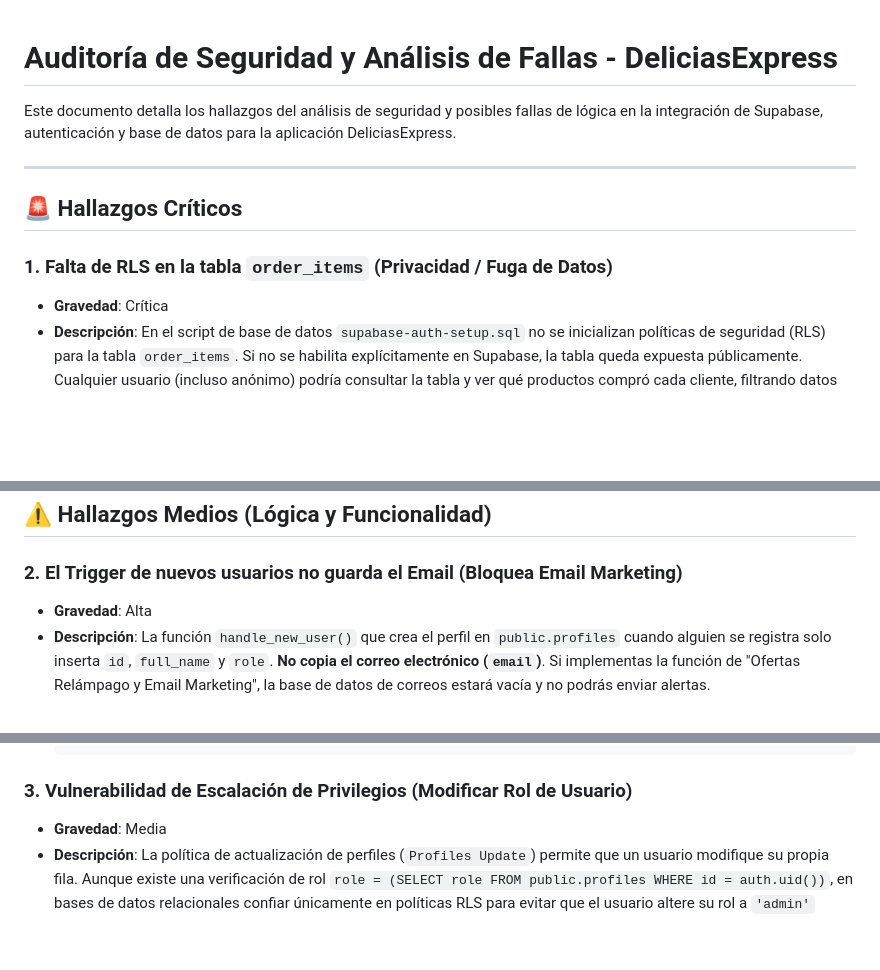
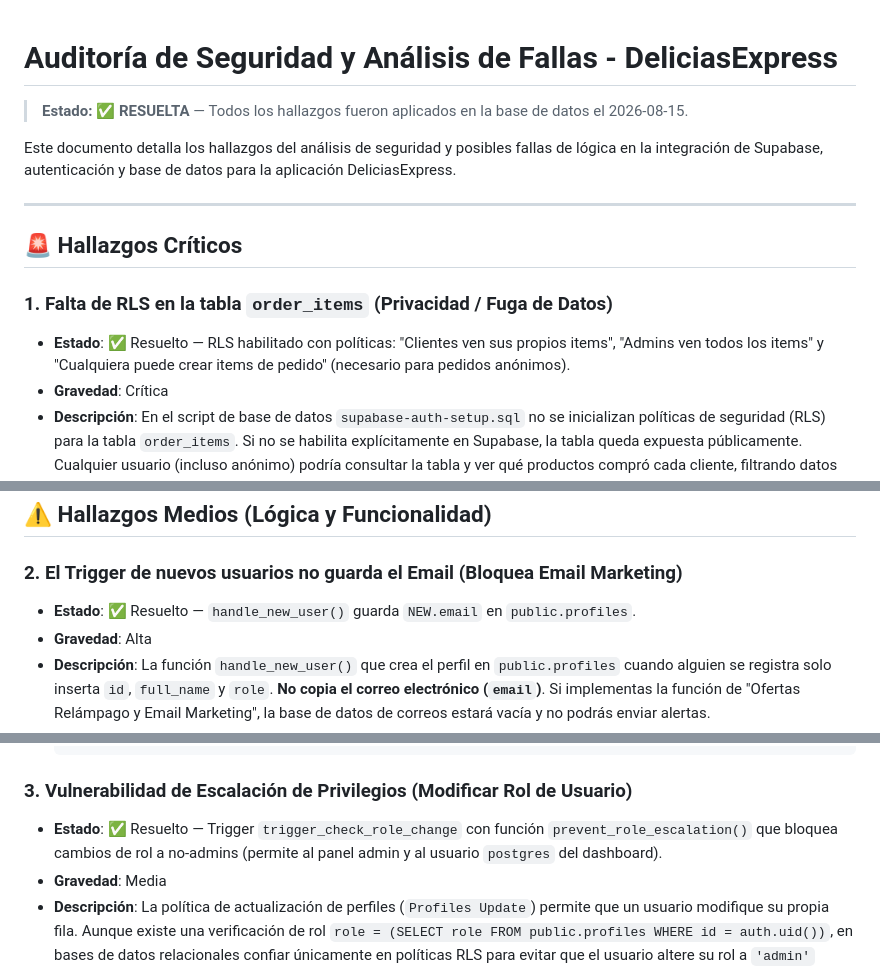
Before and after one commit to David-GonzalezR/DeliciasExpress, a Markdown page: auditoria_seguridad.md, 3 parts joined by grey strips. GitHub-like rendering; blank space fills up the shorter version.

Commit message:
Marcar hallazgos de seguridad como resueltos

````diff
--- a/auditoria_seguridad.md
+++ b/auditoria_seguridad.md
@@ -1,4 +1,6 @@
 # Auditoría de Seguridad y Análisis de Fallas - DeliciasExpress
+
+> **Estado: ✅ RESUELTA** — Todos los hallazgos fueron aplicados en la base de datos el 2026-08-15.
 
 Este documento detalla los hallazgos del análisis de seguridad y posibles fallas de lógica en la integración de Supabase, autenticación y base de datos para la aplicación DeliciasExpress.
 
@@ -7,6 +9,7 @@ Este documento detalla los hallazgos del análisis de seguridad y posibles falla
 ## 🚨 Hallazgos Críticos
 
 ### 1. Falta de RLS en la tabla `order_items` (Privacidad / Fuga de Datos)
+* **Estado**: ✅ Resuelto — RLS habilitado con políticas: "Clientes ven sus propios items", "Admins ven todos los items" y "Cualquiera puede crear items de pedido" (necesario para pedidos anónimos).
 * **Gravedad**: Crítica
 * **Descripción**: En el script de base de datos `supabase-auth-setup.sql` no se inicializan políticas de seguridad (RLS) para la tabla `order_items`. Si no se habilita explícitamente en Supabase, la tabla queda expuesta públicamente. Cualquier usuario (incluso anónimo) podría consultar la tabla y ver qué productos compró cada cliente, filtrando datos sensibles.
 * **Solución**: Habilitar RLS en `order_items` y permitir lectura solo a los dueños del pedido (mediante una relación con la tabla `orders`) o a administradores.
@@ -33,6 +36,7 @@ Este documento detalla los hallazgos del análisis de seguridad y posibles falla
 ## ⚠️ Hallazgos Medios (Lógica y Funcionalidad)
 
 ### 2. El Trigger de nuevos usuarios no guarda el Email (Bloquea Email Marketing)
+* **Estado**: ✅ Resuelto — `handle_new_user()` guarda `NEW.email` en `public.profiles`.
 * **Gravedad**: Alta
 * **Descripción**: La función `handle_new_user()` que crea el perfil en `public.profiles` cuando alguien se registra solo inserta `id`, `full_name` y `role`. **No copia el correo electrónico (`email`)**. Si implementas la función de "Ofertas Relámpago y Email Marketing", la base de datos de correos estará vacía y no podrás enviar alertas.
 * **Solución**: Modificar el trigger para capturar el email de la cuenta de autenticación de Supabase:
@@ -53,6 +57,7 @@ Este documento detalla los hallazgos del análisis de seguridad y posibles falla
   ```
 
 ### 3. Vulnerabilidad de Escalación de Privilegios (Modificar Rol de Usuario)
+* **Estado**: ✅ Resuelto — Trigger `trigger_check_role_change` con función `prevent_role_escalation()` que bloquea cambios de rol a no-admins (permite al panel admin y al usuario `postgres` del dashboard).
 * **Gravedad**: Media
 * **Descripción**: La política de actualización de perfiles (`Profiles Update`) permite que un usuario modifique su propia fila. Aunque existe una verificación de rol `role = (SELECT role FROM public.profiles WHERE id = auth.uid())`, en bases de datos relacionales confiar únicamente en políticas RLS para evitar que el usuario altere su rol a `'admin'` mediante una consulta directa (`UPDATE profiles SET role = 'admin'`) puede ser riesgoso o saltarse si la política se desactiva o altera por error.
 * **Solución**: Crear un trigger de base de datos (`BEFORE UPDATE`) que bloquee específicamente cualquier intento de modificar la columna `role` a menos que quien edite sea un administrador real.
````
Also changed, not shown: other parts of auditoria_seguridad.md (+1 -0 lines).
